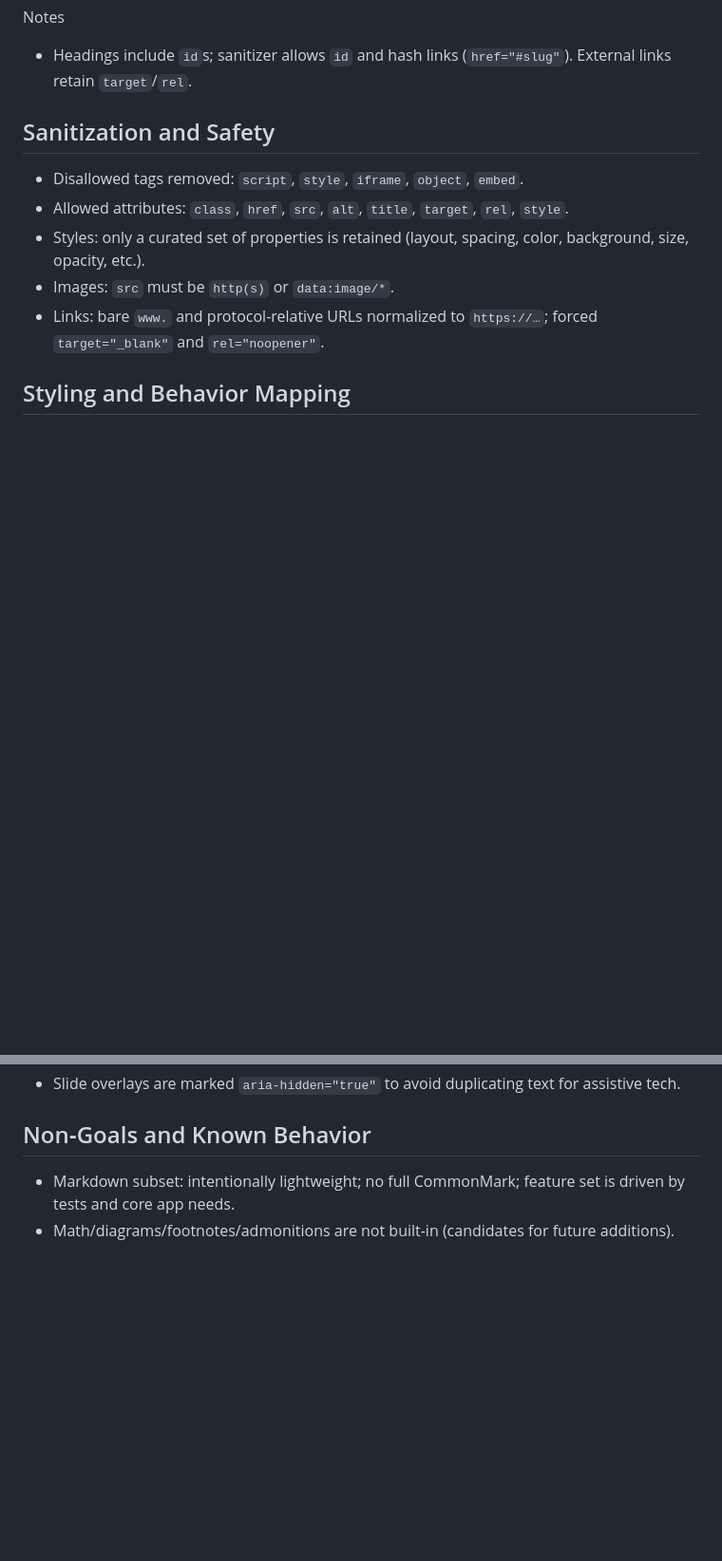
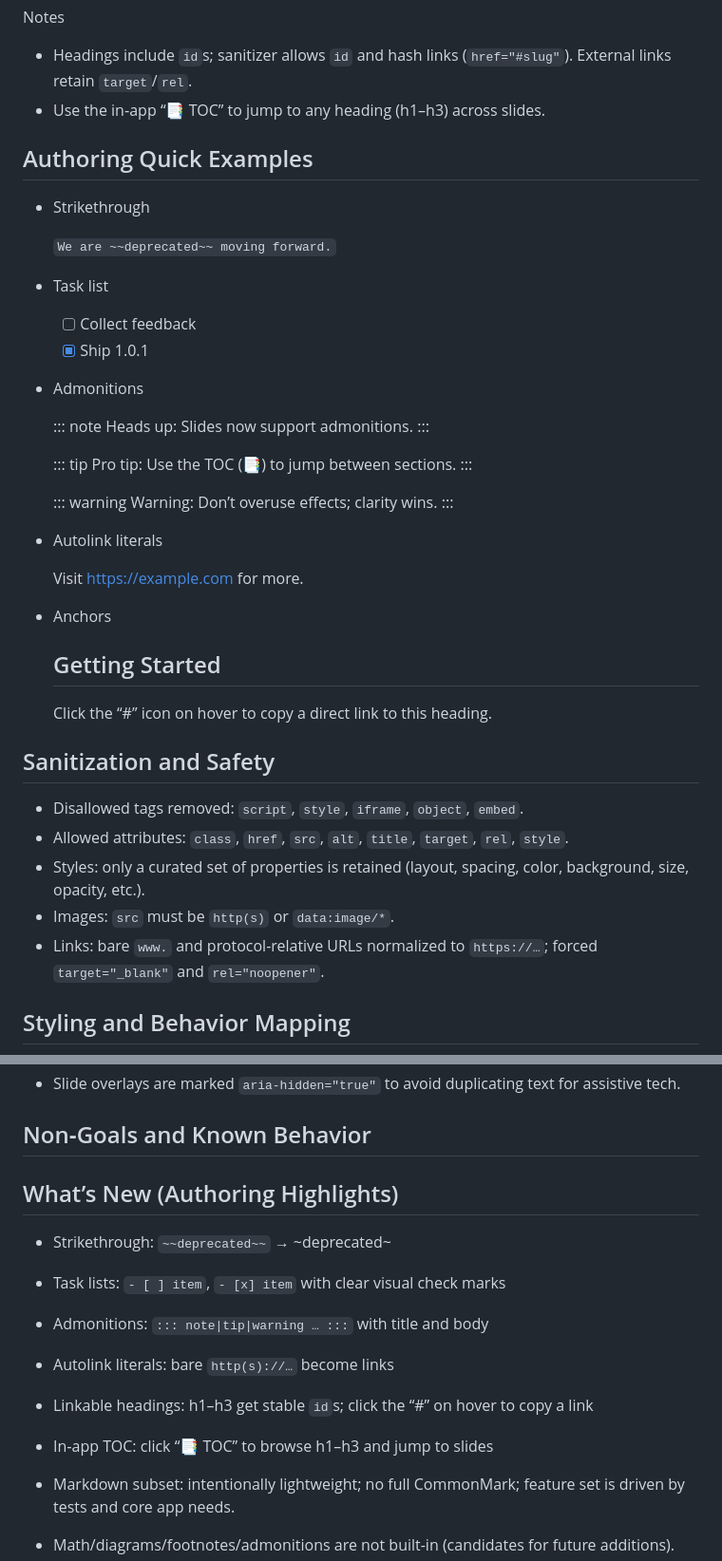
Before and after one commit to anjurad/slider, a Markdown page: docs/markdown-spec.md, 2 parts joined by grey strips. Shown at 95% size. Drawn GitHub-style; blank space fills up the shorter version.

```diff
--- a/docs/markdown-spec.md
+++ b/docs/markdown-spec.md
@@ -131,6 +131,41 @@ Examples
 
 Notes
 - Headings include `id`s; sanitizer allows `id` and hash links (`href="#slug"`). External links retain `target`/`rel`.
+- Use the in‑app “📑 TOC” to jump to any heading (h1–h3) across slides.
+
+## Authoring Quick Examples
+
+- Strikethrough
+
+  `We are ~~deprecated~~ moving forward.`
+
+- Task list
+
+  - [ ] Collect feedback
+  - [x] Ship 1.0.1
+
+- Admonitions
+
+  ::: note
+  Heads up: Slides now support admonitions.
+  :::
+
+  ::: tip
+  Pro tip: Use the TOC (📑) to jump between sections.
+  :::
+
+  ::: warning
+  Warning: Don’t overuse effects; clarity wins.
+  :::
+
+- Autolink literals
+
+  Visit https://example.com for more.
+
+- Anchors
+
+  ## Getting Started
+  Click the “#” icon on hover to copy a direct link to this heading.
 
 ## Sanitization and Safety
 
@@ -173,6 +208,15 @@ Notes
 - Slide overlays are marked `aria-hidden="true"` to avoid duplicating text for assistive tech.
 
 ## Non‑Goals and Known Behavior
+## What’s New (Authoring Highlights)
+
+- Strikethrough: `~~deprecated~~` → ~deprecated~
+- Task lists: `- [ ] item`, `- [x] item` with clear visual check marks
+- Admonitions: `::: note|tip|warning … :::` with title and body
+- Autolink literals: bare `http(s)://…` become links
+- Linkable headings: h1–h3 get stable `id`s; click the “#” on hover to copy a link
+- In‑app TOC: click “📑 TOC” to browse h1–h3 and jump to slides
+
 
 - Markdown subset: intentionally lightweight; no full CommonMark; feature set is driven by tests and core app needs.
 - Math/diagrams/footnotes/admonitions are not built-in (candidates for future additions).
```
Also changed, not shown: README.md (+16 -0 lines).
